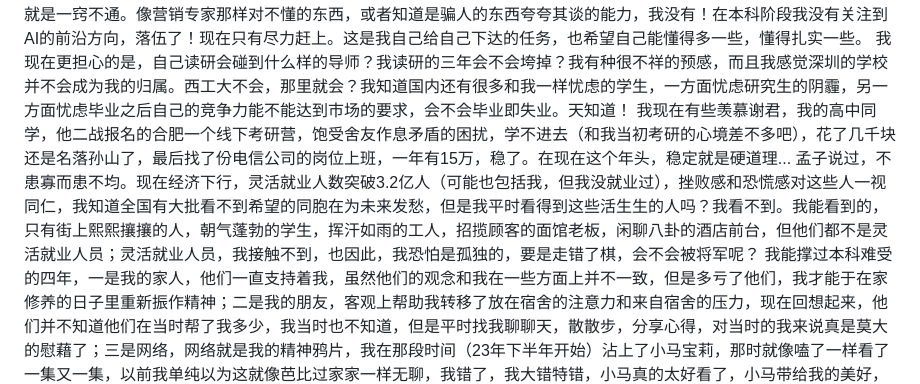
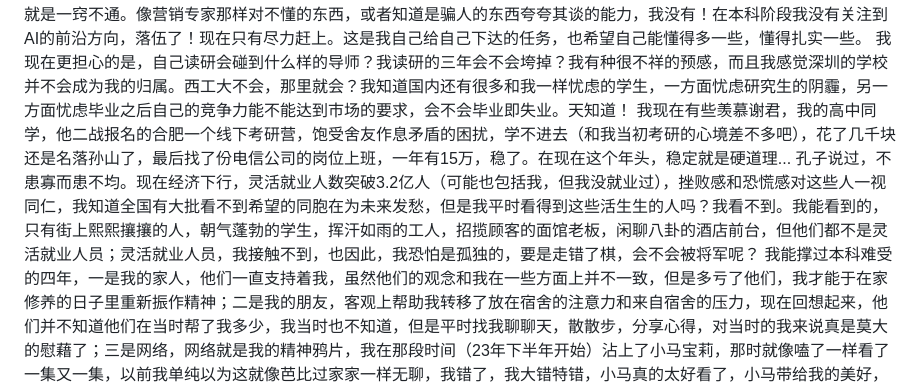
Before and after one commit to wasdwry/wasdwry.github.io, a Markdown page: diary/2026-06-19-21-40-new-diary.md, the part around the change. Drawn GitHub-style.

```diff
--- a/diary/2026-06-19-21-40-new-diary.md
+++ b/diary/2026-06-19-21-40-new-diary.md
@@ -11,6 +11,6 @@
 我为什么这么不自信？简单分析，是因为我对AI目前的发展知之甚少，难听点说就是一窍不通。像营销专家那样对不懂的东西，或者知道是骗人的东西夸夸其谈的能力，我没有！在本科阶段我没有关注到AI的前沿方向，落伍了！现在只有尽力赶上。这是我自己给自己下达的任务，也希望自己能懂得多一些，懂得扎实一些。
 我现在更担心的是，自己读研会碰到什么样的导师？我读研的三年会不会垮掉？我有种很不祥的预感，而且我感觉深圳的学校并不会成为我的归属。西工大不会，那里就会？我知道国内还有很多和我一样忧虑的学生，一方面忧虑研究生的阴霾，另一方面忧虑毕业之后自己的竞争力能不能达到市场的要求，会不会毕业即失业。天知道！
 我现在有些羡慕谢君，我的高中同学，他二战报名的合肥一个线下考研营，饱受舍友作息矛盾的困扰，学不进去（和我当初考研的心境差不多吧），花了几千块还是名落孙山了，最后找了份电信公司的岗位上班，一年有15万，稳了。在现在这个年头，稳定就是硬道理...
-孟子说过，不患寡而患不均。现在经济下行，灵活就业人数突破3.2亿人（可能也包括我，但我没就业过），挫败感和恐慌感对这些人一视同仁，我知道全国有大批看不到希望的同胞在为未来发愁，但是我平时看得到这些活生生的人吗？我看不到。我能看到的，只有街上熙熙攘攘的人，朝气蓬勃的学生，挥汗如雨的工人，招揽顾客的面馆老板，闲聊八卦的酒店前台，但他们都不是灵活就业人员；灵活就业人员，我接触不到，也因此，我恐怕是孤独的，要是走错了棋，会不会被将军呢？
+孔子说过，不患寡而患不均。现在经济下行，灵活就业人数突破3.2亿人（可能也包括我，但我没就业过），挫败感和恐慌感对这些人一视同仁，我知道全国有大批看不到希望的同胞在为未来发愁，但是我平时看得到这些活生生的人吗？我看不到。我能看到的，只有街上熙熙攘攘的人，朝气蓬勃的学生，挥汗如雨的工人，招揽顾客的面馆老板，闲聊八卦的酒店前台，但他们都不是灵活就业人员；灵活就业人员，我接触不到，也因此，我恐怕是孤独的，要是走错了棋，会不会被将军呢？
 我能撑过本科难受的四年，一是我的家人，他们一直支持着我，虽然他们的观念和我在一些方面上并不一致，但是多亏了他们，我才能于在家修养的日子里重新振作精神；二是我的朋友，客观上帮助我转移了放在宿舍的注意力和来自宿舍的压力，现在回想起来，他们并不知道他们在当时帮了我多少，我当时也不知道，但是平时找我聊聊天，散散步，分享心得，对当时的我来说真是莫大的慰藉了；三是网络，网络就是我的精神鸦片，我在那段时间（23年下半年开始）沾上了小马宝莉，那时就像嗑了一样看了一集又一集，以前我单纯以为这就像芭比过家家一样无聊，我错了，我大错特错，小马真的太好看了，小马带给我的美好，我永远不会忘记。
 写到这里花了我约半个小时，今天也没有多少要写的了。我所要着手的，是我该尽快了解大模型相关的概念、机制。现在，多亏了AI的加持，我的学习旅途会比以前快捷不少，但愿吧...
```
